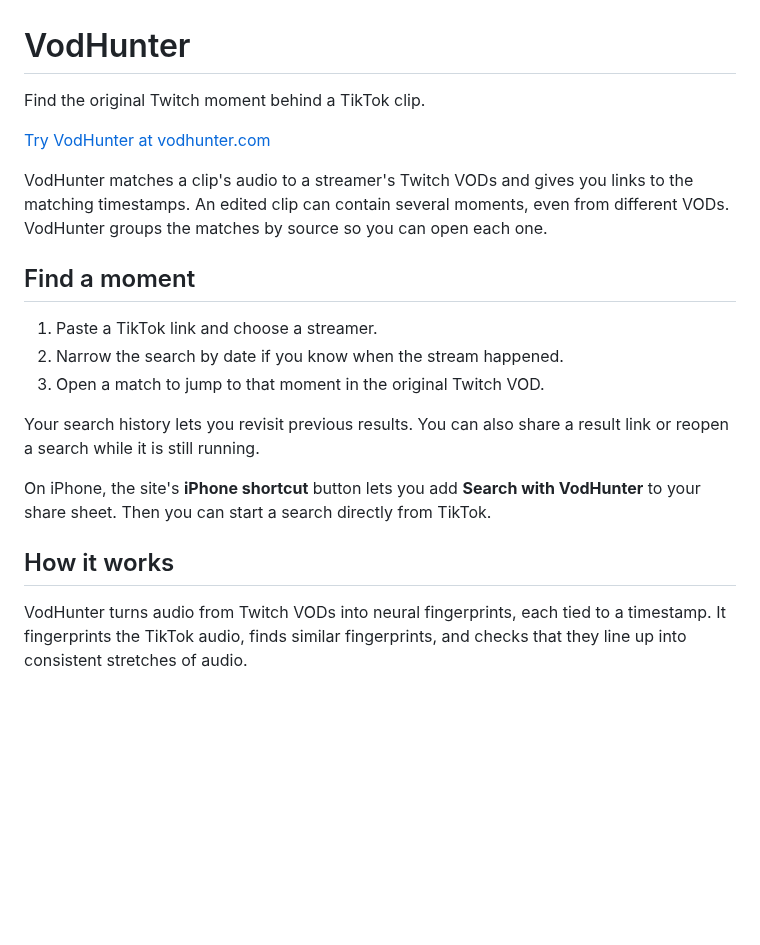
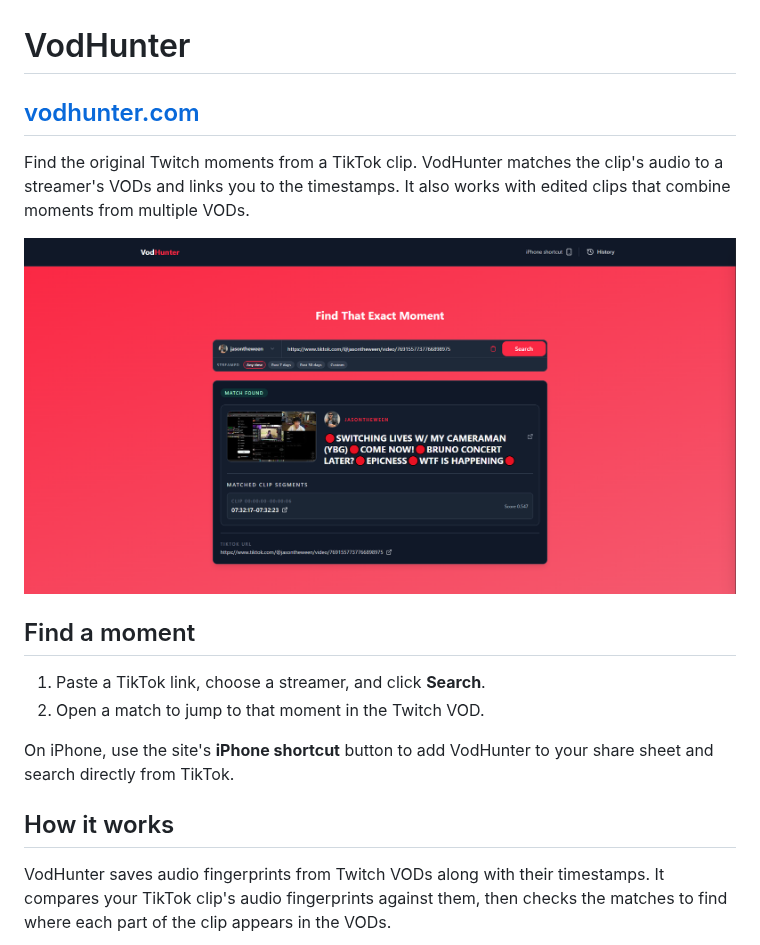
Before and after one commit to manofshad/VodHunter, a Markdown page: README.md, the part around one of its changes. GitHub-like rendering; pictures changed too: docs/images/matched-search.png (added); blank space fills up the shorter version.

Commit message:
docs(readme): simplify the introduction and add a matched search (#88)

````diff
--- a/README.md
+++ b/README.md
@@ -1,31 +1,26 @@
 # VodHunter
 
-Find the original Twitch moment behind a TikTok clip.
+## [vodhunter.com](https://vodhunter.com/)
 
-[Try VodHunter at vodhunter.com](https://vodhunter.com/)
+Find the original Twitch moments from a TikTok clip. VodHunter matches the clip's
+audio to a streamer's VODs and links you to the timestamps. It also works with
+edited clips that combine moments from multiple VODs.
 
-VodHunter matches a clip's audio to a streamer's Twitch VODs and gives you links
-to the matching timestamps. An edited clip can contain several moments, even
-from different VODs. VodHunter groups the matches by source so you can open each
-one.
+![VodHunter search result matching a TikTok clip to 07:32:17 in a jasontheween Twitch VOD](docs/images/matched-search.png)
 
 ## Find a moment
 
-1. Paste a TikTok link and choose a streamer.
-2. Narrow the search by date if you know when the stream happened.
-3. Open a match to jump to that moment in the original Twitch VOD.
+1. Paste a TikTok link, choose a streamer, and click **Search**.
+2. Open a match to jump to that moment in the Twitch VOD.
 
-Your search history lets you revisit previous results. You can also share a
-result link or reopen a search while it is still running.
-
-On iPhone, the site's **iPhone shortcut** button lets you add **Search with
-VodHunter** to your share sheet. Then you can start a search directly from TikTok.
+On iPhone, use the site's **iPhone shortcut** button to add VodHunter to your
+share sheet and search directly from TikTok.
 
 ## How it works
 
-VodHunter turns audio from Twitch VODs into neural fingerprints, each tied to a
-timestamp. It fingerprints the TikTok audio, finds similar fingerprints, and
-checks that they line up into consistent stretches of audio.
+VodHunter saves audio fingerprints from Twitch VODs along with their timestamps.
+It compares your TikTok clip's audio fingerprints against them, then checks the
+matches to find where each part of the clip appears in the VODs.
 
 ```mermaid
 flowchart LR
````
Also changed, not shown: other parts of README.md (+10 -2 lines).
